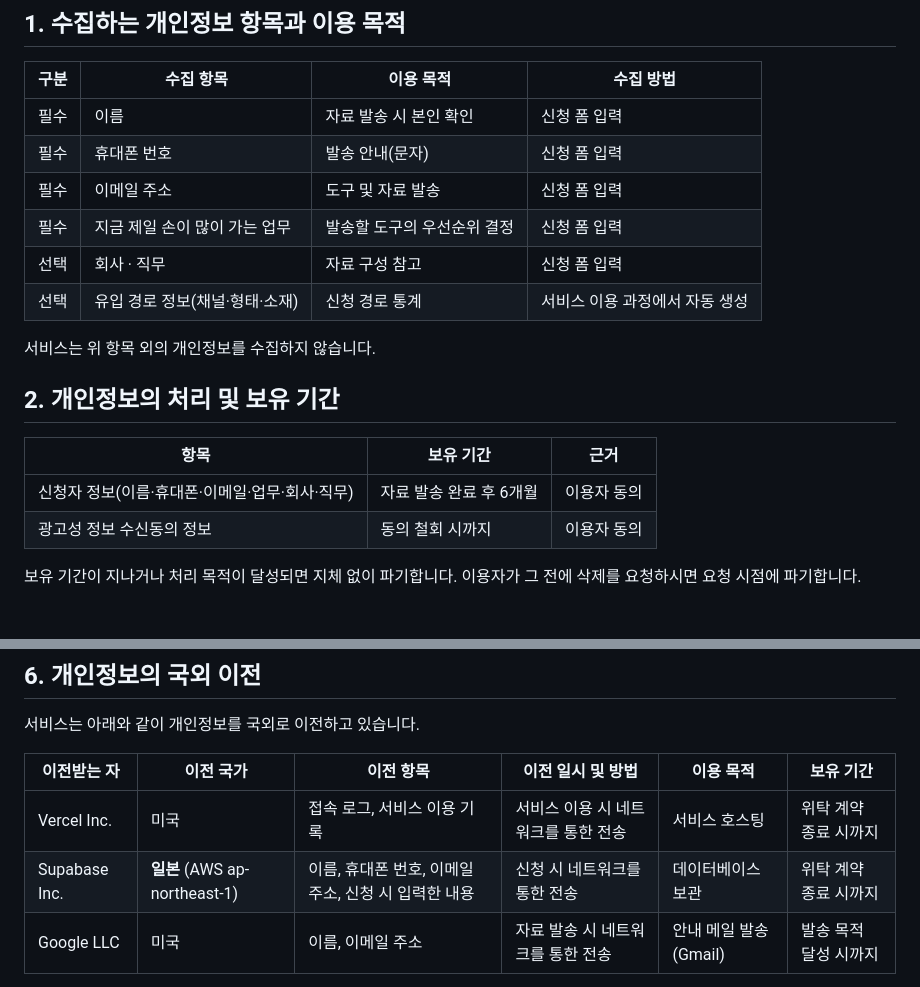
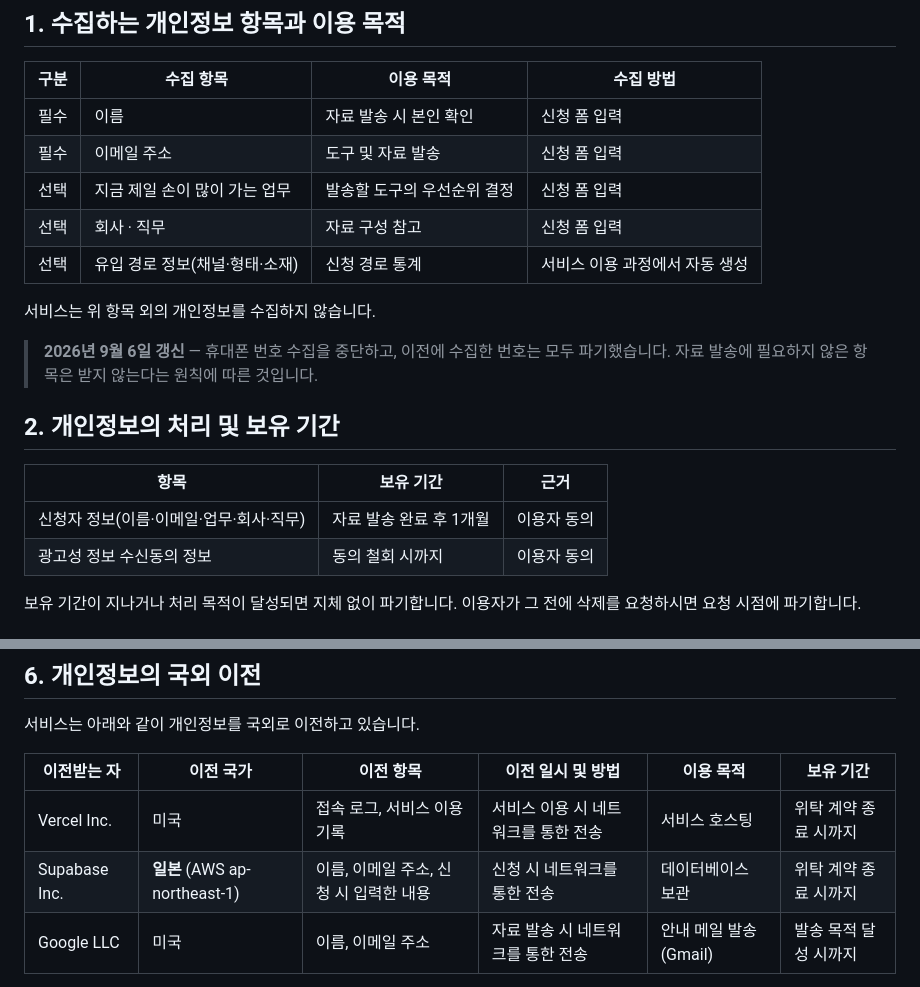
Before and after one commit to jieunyeom/work, a Markdown page: legal/privacy.md, 2 parts joined by grey strips. Rendered like a GitHub page.

```diff
--- a/legal/privacy.md
+++ b/legal/privacy.md
@@ -11,19 +11,21 @@
 | 구분 | 수집 항목 | 이용 목적 | 수집 방법 |
 |---|---|---|---|
 | 필수 | 이름 | 자료 발송 시 본인 확인 | 신청 폼 입력 |
-| 필수 | 휴대폰 번호 | 발송 안내(문자) | 신청 폼 입력 |
 | 필수 | 이메일 주소 | 도구 및 자료 발송 | 신청 폼 입력 |
-| 필수 | 지금 제일 손이 많이 가는 업무 | 발송할 도구의 우선순위 결정 | 신청 폼 입력 |
+| 선택 | 지금 제일 손이 많이 가는 업무 | 발송할 도구의 우선순위 결정 | 신청 폼 입력 |
 | 선택 | 회사 · 직무 | 자료 구성 참고 | 신청 폼 입력 |
 | 선택 | 유입 경로 정보(채널·형태·소재) | 신청 경로 통계 | 서비스 이용 과정에서 자동 생성 |
 
 서비스는 위 항목 외의 개인정보를 수집하지 않습니다.
 
+> **2026년 9월 6일 갱신** — 휴대폰 번호 수집을 중단하고, 이전에 수집한 번호는 모두 파기했습니다.
+> 자료 발송에 필요하지 않은 항목은 받지 않는다는 원칙에 따른 것입니다.
+
 ## 2. 개인정보의 처리 및 보유 기간
 
 | 항목 | 보유 기간 | 근거 |
 |---|---|---|
-| 신청자 정보(이름·휴대폰·이메일·업무·회사·직무) | 자료 발송 완료 후 6개월 | 이용자 동의 |
+| 신청자 정보(이름·이메일·업무·회사·직무) | 자료 발송 완료 후 1개월 | 이용자 동의 |
 | 광고성 정보 수신동의 정보 | 동의 철회 시까지 | 이용자 동의 |
 
 보유 기간이 지나거나 처리 목적이 달성되면 지체 없이 파기합니다.
@@ -63,7 +65,7 @@
 | 이전받는 자 | 이전 국가 | 이전 항목 | 이전 일시 및 방법 | 이용 목적 | 보유 기간 |
 |---|---|---|---|---|---|
 | Vercel Inc. | 미국 | 접속 로그, 서비스 이용 기록 | 서비스 이용 시 네트워크를 통한 전송 | 서비스 호스팅 | 위탁 계약 종료 시까지 |
-| Supabase Inc. | **일본** (AWS ap-northeast-1) | 이름, 휴대폰 번호, 이메일 주소, 신청 시 입력한 내용 | 신청 시 네트워크를 통한 전송 | 데이터베이스 보관 | 위탁 계약 종료 시까지 |
+| Supabase Inc. | **일본** (AWS ap-northeast-1) | 이름, 이메일 주소, 신청 시 입력한 내용 | 신청 시 네트워크를 통한 전송 | 데이터베이스 보관 | 위탁 계약 종료 시까지 |
 | Google LLC | 미국 | 이름, 이메일 주소 | 자료 발송 시 네트워크를 통한 전송 | 안내 메일 발송(Gmail) | 발송 목적 달성 시까지 |
 
 이용자는 국외 이전을 거부할 수 있습니다.
```
Also changed, not shown: legal/consent.md (+2 -3 lines), legal/terms.md (+1 -1 lines).
